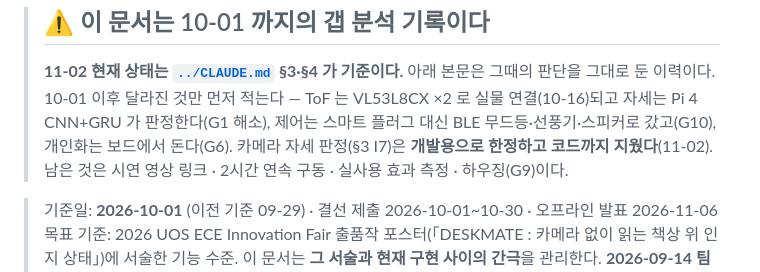
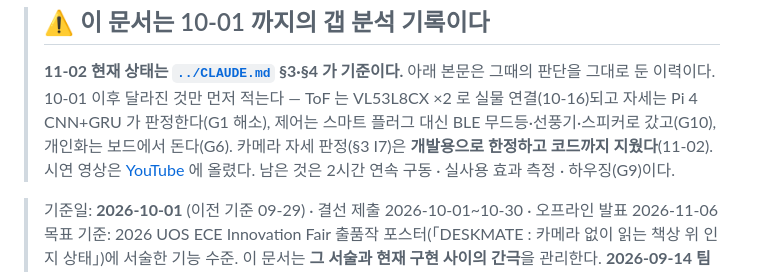
Before and after one commit to ddkk0714/2026ESWContest_smart_TEAMMATE, a Markdown page: docs/roadmap.md, the part around one of its changes. Drawn GitHub-style.

```diff
--- a/docs/roadmap.md
+++ b/docs/roadmap.md
@@ -5,7 +5,7 @@
 > 10-01 이후 달라진 것만 먼저 적는다 — ToF 는 VL53L8CX ×2 로 실물 연결(10-16)되고 자세는 Pi 4 CNN+GRU 가 판정한다(G1 해소),
 > 제어는 스마트 플러그 대신 BLE 무드등·선풍기·스피커로 갔고(G10), 개인화는 보드에서 돈다(G6).
 > 카메라 자세 판정(§3 I7)은 **개발용으로 한정하고 코드까지 지웠다**(11-02).
-> 남은 것은 시연 영상 링크 · 2시간 연속 구동 · 실사용 효과 측정 · 하우징(G9)이다.
+> 시연 영상은 [YouTube](https://www.youtube.com/watch?v=7c-AGWE3HJg) 에 올렸다. 남은 것은 2시간 연속 구동 · 실사용 효과 측정 · 하우징(G9)이다.
 
 > 기준일: **2026-10-01** (이전 기준 09-29) · 결선 제출 2026-10-01~10-30 · 오프라인 발표 2026-11-06
 > 목표 기준: 2026 UOS ECE Innovation Fair 출품작 포스터(「DESKMATE : 카메라 없이 읽는 책상 위 인지 상태」)에
```
Also changed, not shown: other parts of docs/roadmap.md (+1 -1 lines), CLAUDE.md (+2 -2 lines), docs/submission.md (+3 -2 lines).
